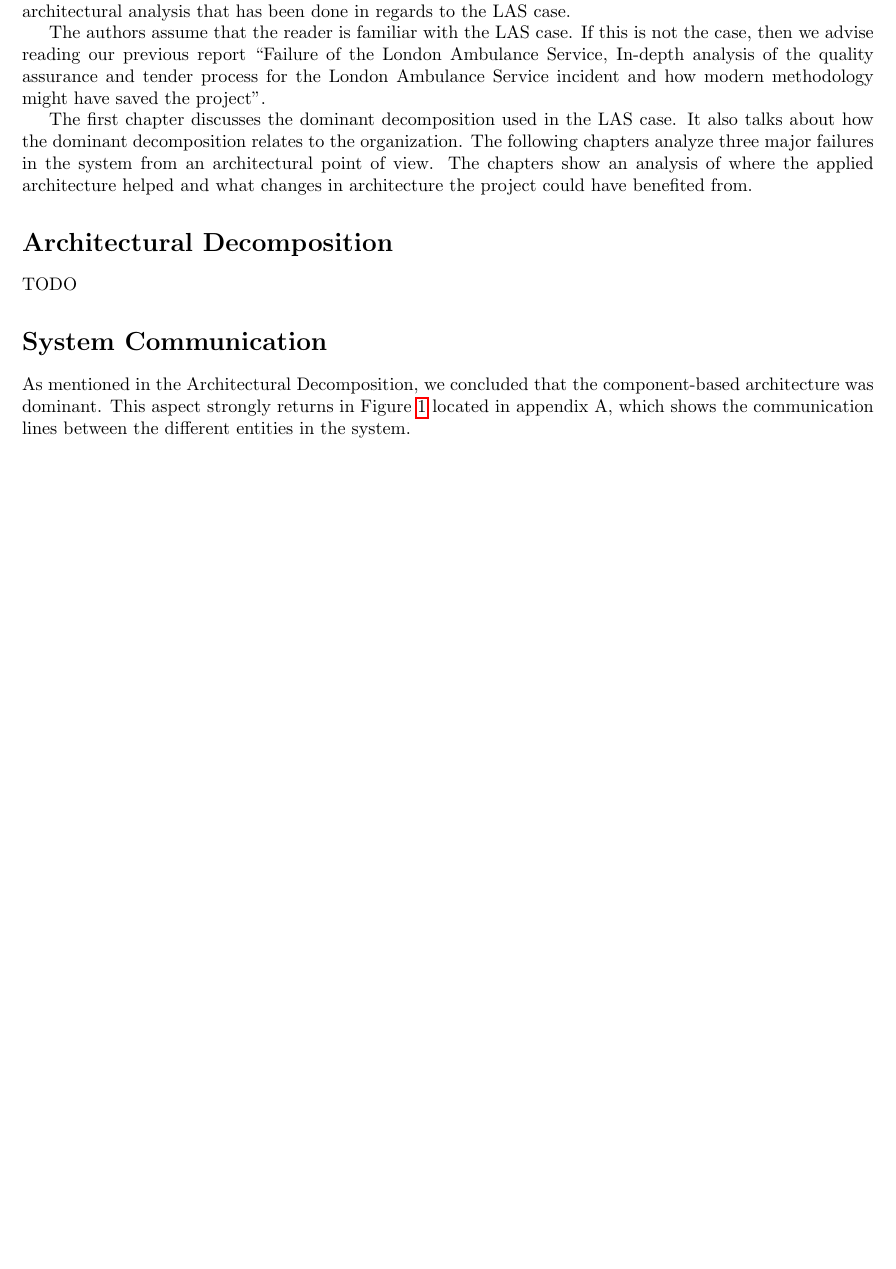
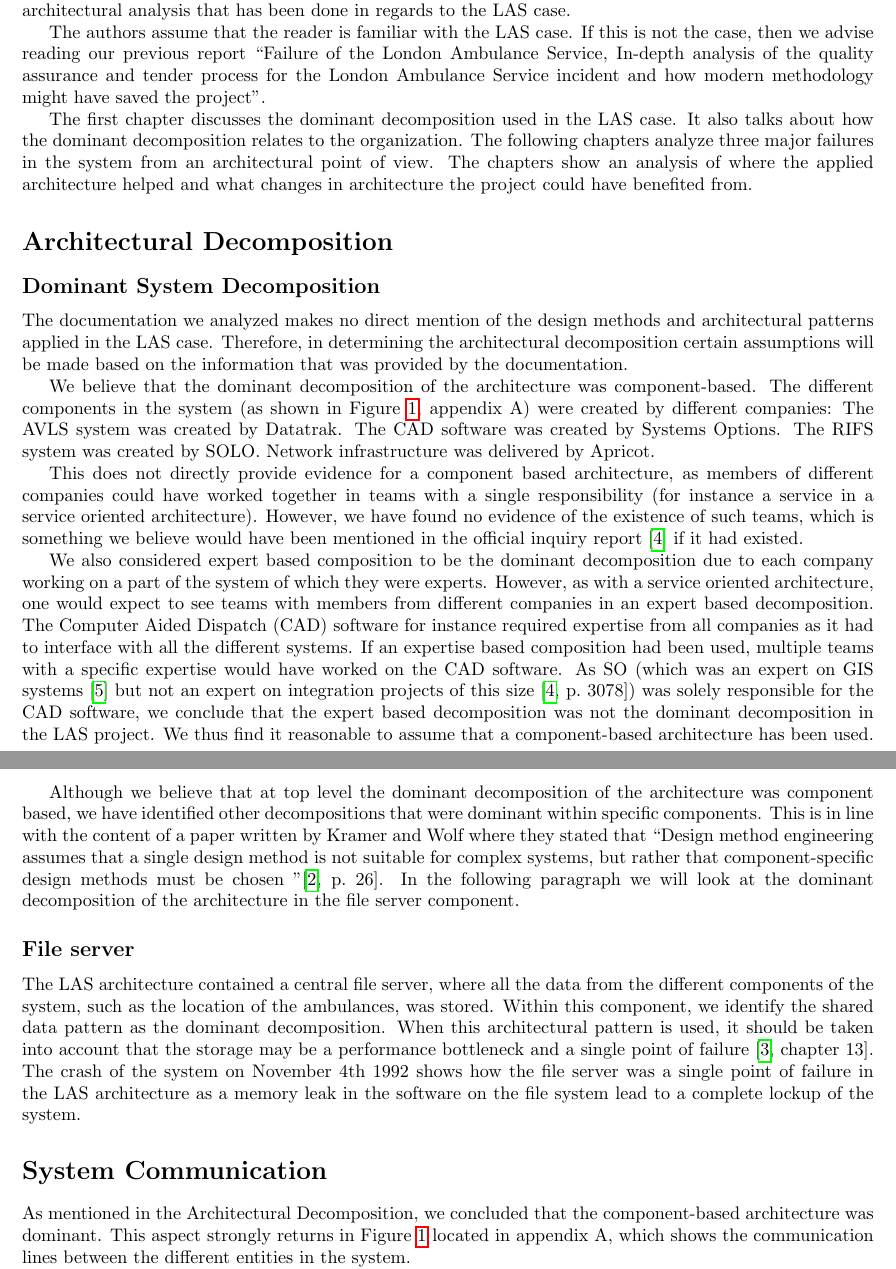
Before and after one commit to stil4m/software-process, a LaTeX document (main.tex, which reads content/2_architectual_decomposition.tex): part of page 1 of 5 before the commit and two parts of pages 1 and 2 of 5 after it, the two joined at a grey line, cut so that both start at the same text, the shorter picture padded with empty space. Compiled offline with pdfLaTeX.

Commit message:
Added arch decomposition

```diff
--- a/content/2_architectual_decomposition.tex
+++ b/content/2_architectual_decomposition.tex
@@ -1,3 +1,39 @@
 \section*{Architectural Decomposition}
 
-TODO
+\subsection*{Dominant System Decomposition}
+
+The documentation we analyzed makes no direct mention of the design methods and architectural patterns applied in the LAS case.
+Therefore, in determining the architectural decomposition certain assumptions will be made based on the information that was provided by the documentation.
+
+We believe that the dominant decomposition of the architecture was component-based.
+The different components in the system (as shown in Figure \ref{fig:figure1}, appendix A) were created by different companies:
+The AVLS system was created by Datatrak.
+The CAD software was created by Systems Options.
+The RIFS system was created by SOLO.
+Network infrastructure was delivered by Apricot.
+
+This does not directly provide evidence for a component based architecture, as members of different companies could have worked together in teams with a single responsibility
+(for instance a service in a service oriented architecture).
+However, we have found no evidence of the existence of such teams, which is something we believe would have been mentioned in the official inquiry report \autocite{officialreport} if it had existed.
+
+We also considered expert based composition to be the dominant decomposition due to each company working on a part of the system of which they were experts.
+However, as with a service oriented architecture, one would expect to see teams with members from different companies in an expert based decomposition.
+The Computer Aided Dispatch (CAD) software for instance required expertise from all companies as it had to interface with all the different systems.
+If an expertise based composition had been used, multiple teams with a specific expertise would have worked on the CAD software.
+As SO (which was an expert on GIS systems \autocite{techsum} but not an expert on integration projects of this size \autocite[3078]{officialreport}) was solely responsible for the CAD software,
+we conclude that the expert based decomposition was not the dominant decomposition in the LAS project.
+We thus find it reasonable to assume that a component-based architecture has been used.
+
+Although we believe that at top level the dominant decomposition of the architecture was component based,
+we have identified other decompositions that were dominant within specific components.
+This is in line with the content of a paper written by Kramer and Wolf where they stated that
+``Design method engineering assumes that a single design method is not suitable for complex systems,
+but rather that component-specific design methods must be chosen ''\autocite[26]{kramer1996succeedings}.
+In the following paragraph we will look at the dominant decomposition of the architecture in the file server component.
+
+\subsection*{File server}
+
+The LAS architecture contained a central file server, where all the data from the different components of the system, such as the location of the ambulances, was stored.
+Within this component, we identify the shared data pattern as the dominant decomposition.
+When this architectural pattern is used, it should be taken into account that the storage may be a performance bottleneck and a single point of failure \autocite[chapter 13]{softArchitInPractice}.
+The crash of the system on November 4th 1992 shows how the file server was a single point of failure in the LAS architecture as a memory leak in the software on the file system lead to a complete lockup of the system.
```
